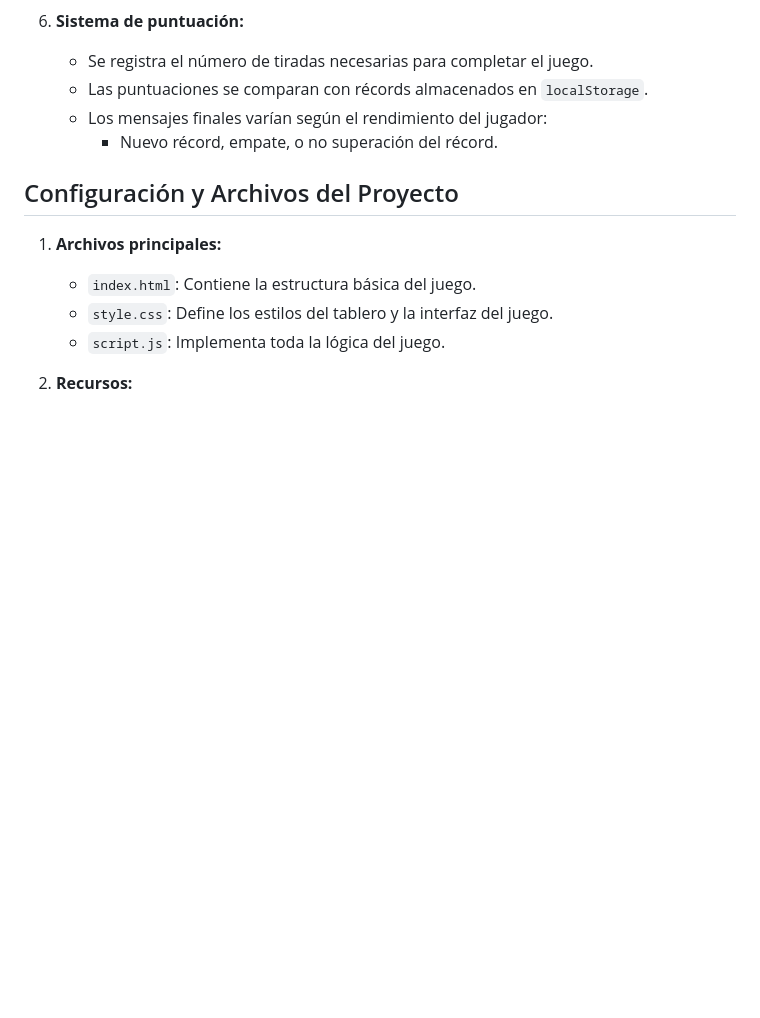
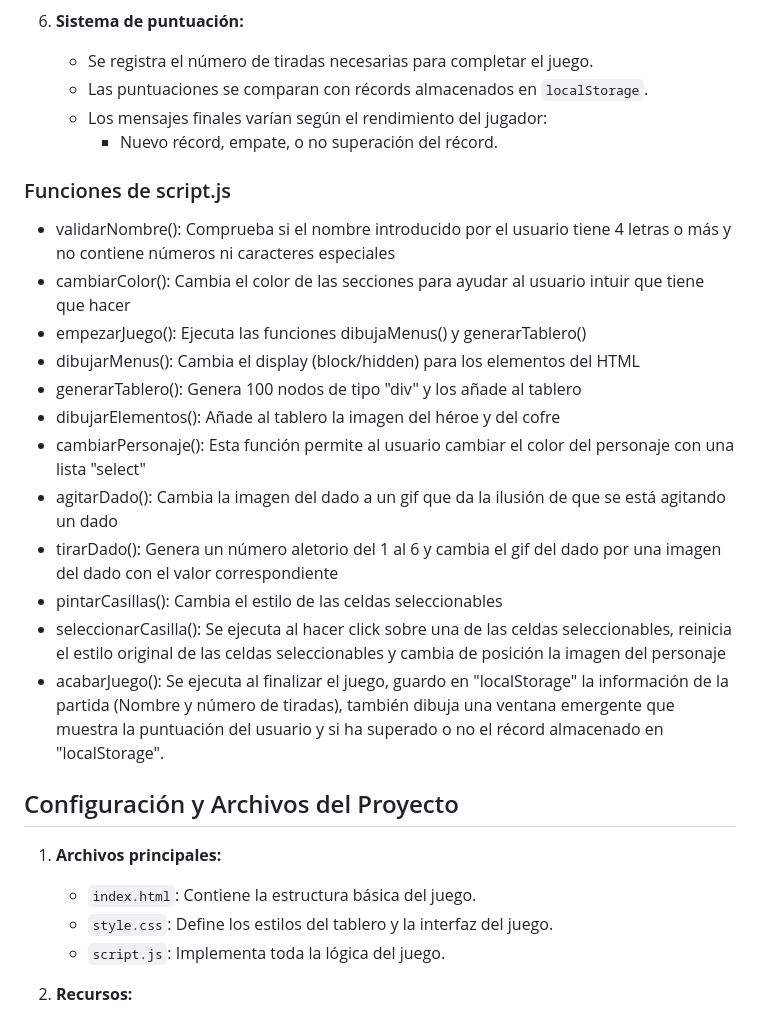
Before and after one commit to Adam-JB5/Proyecto2DAW-EC, a Markdown page: README.md, the part around the change. GitHub-like rendering; blank space fills up the shorter version.

```diff
--- a/README.md
+++ b/README.md
@@ -30,6 +30,20 @@ Este proyecto implementa un juego interactivo basado en JavaScript que incluye c
    - Las puntuaciones se comparan con récords almacenados en `localStorage`.
    - Los mensajes finales varían según el rendimiento del jugador:
      - Nuevo récord, empate, o no superación del récord.
+
+### Funciones de script.js
+   - validarNombre(): Comprueba si el nombre introducido por el usuario tiene 4 letras o más y no contiene números ni caracteres especiales
+   - cambiarColor(): Cambia el color de las secciones para ayudar al usuario intuir que tiene que hacer
+   - empezarJuego(): Ejecuta las funciones dibujaMenus() y generarTablero()
+   - dibujarMenus(): Cambia el display (block/hidden) para los elementos del HTML
+   - generarTablero(): Genera 100 nodos de tipo "div" y los añade al tablero
+   - dibujarElementos(): Añade al tablero la imagen del héroe y del cofre
+   - cambiarPersonaje(): Esta función permite al usuario cambiar el color del personaje con una lista "select"
+   - agitarDado(): Cambia la imagen del dado a un gif que da la ilusión de que se está agitando un dado
+   - tirarDado(): Genera un número aletorio del 1 al 6 y cambia el gif del dado por una imagen del dado con el valor correspondiente
+   - pintarCasillas(): Cambia el estilo de las celdas seleccionables
+   - seleccionarCasilla(): Se ejecuta al hacer click sobre una de las celdas seleccionables, reinicia el estilo original de las celdas seleccionables y cambia de posición la imagen del personaje
+   - acabarJuego(): Se ejecuta al finalizar el juego, guardo en "localStorage" la información de la partida (Nombre y número de tiradas), también dibuja una ventana emergente que muestra la puntuación del       usuario y si ha superado o no el récord almacenado en "localStorage".
 
 ## Configuración y Archivos del Proyecto
 
```
